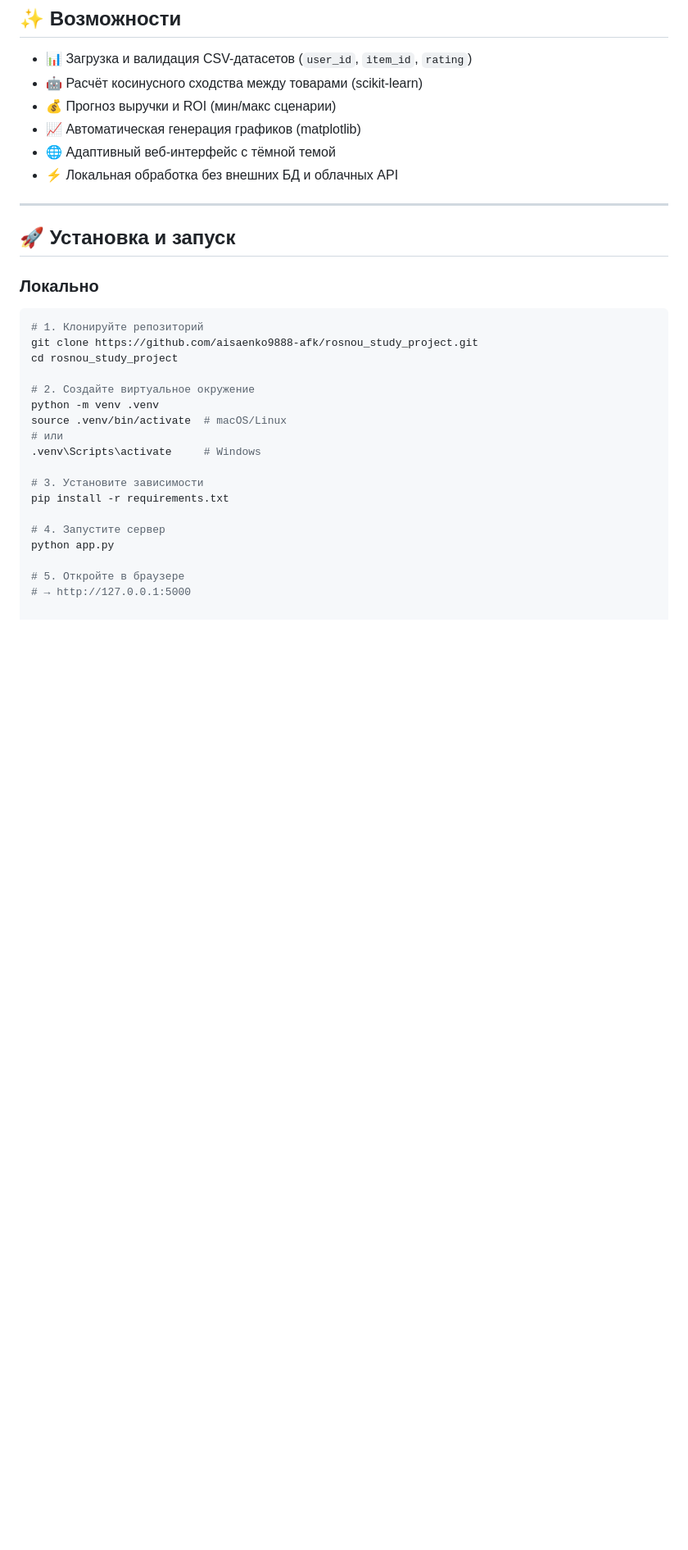
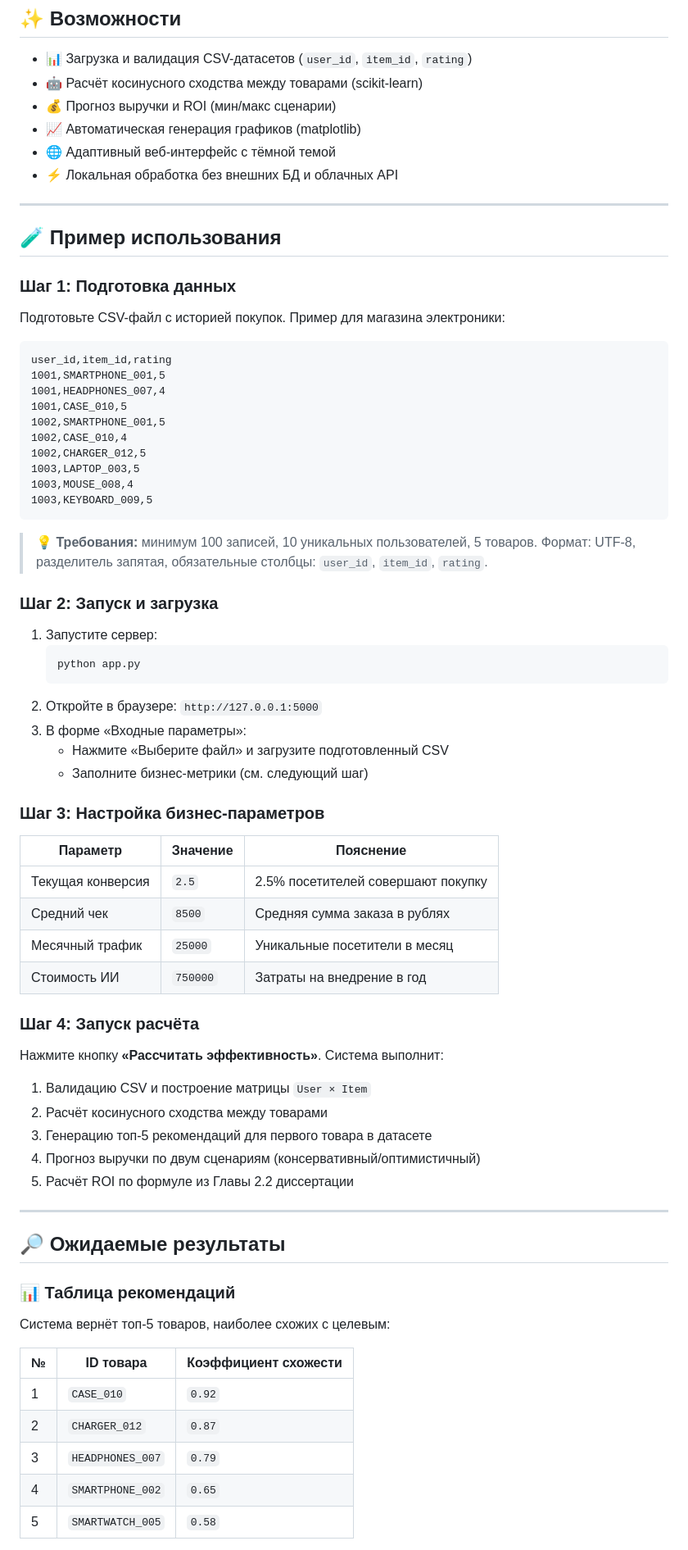
Before and after one commit to aisaenko9888-afk/rosnou_study_project, a Markdown page: README.md, the part around one of its changes. Shown at 82% size. Drawn GitHub-style; blank space fills up the shorter version.

````diff
--- a/README.md
+++ b/README.md
@@ -34,25 +34,64 @@
 
 ---
 
-## 🚀 Установка и запуск
+## 🧪 Пример использования
 
-### Локально
-```bash
-# 1. Клонируйте репозиторий
-git clone https://github.com/aisaenko9888-afk/rosnou_study_project.git
-cd rosnou_study_project
+### Шаг 1: Подготовка данных
+Подготовьте CSV-файл с историей покупок. Пример для магазина электроники:
 
-# 2. Создайте виртуальное окружение
-python -m venv .venv
-source .venv/bin/activate  # macOS/Linux
-# или
-.venv\Scripts\activate     # Windows
+```csv
+user_id,item_id,rating
+1001,SMARTPHONE_001,5
+1001,HEADPHONES_007,4
+1001,CASE_010,5
+1002,SMARTPHONE_001,5
+1002,CASE_010,4
+1002,CHARGER_012,5
+1003,LAPTOP_003,5
+1003,MOUSE_008,4
+1003,KEYBOARD_009,5
+```
 
-# 3. Установите зависимости
-pip install -r requirements.txt
+> 💡 **Требования:** минимум 100 записей, 10 уникальных пользователей, 5 товаров. Формат: UTF-8, разделитель запятая, обязательные столбцы: `user_id`, `item_id`, `rating`.
 
-# 4. Запустите сервер
-python app.py
+### Шаг 2: Запуск и загрузка
+1. Запустите сервер:
+   ```bash
+   python app.py
+   ```
+2. Откройте в браузере: `http://127.0.0.1:5000`
+3. В форме «Входные параметры»:
+   - Нажмите «Выберите файл» и загрузите подготовленный CSV
+   - Заполните бизнес-метрики (см. следующий шаг)
 
-# 5. Откройте в браузере
-# → http://127.0.0.1:5000
+### Шаг 3: Настройка бизнес-параметров
+| Параметр | Значение | Пояснение |
+|----------|----------|-----------|
+| Текущая конверсия | `2.5` | 2.5% посетителей совершают покупку |
+| Средний чек | `8500` | Средняя сумма заказа в рублях |
+| Месячный трафик | `25000` | Уникальные посетители в месяц |
+| Стоимость ИИ | `750000` | Затраты на внедрение в год |
+
+### Шаг 4: Запуск расчёта
+Нажмите кнопку **«Рассчитать эффективность»**. Система выполнит:
+1. Валидацию CSV и построение матрицы `User × Item`
+2. Расчёт косинусного сходства между товарами
+3. Генерацию топ-5 рекомендаций для первого товара в датасете
+4. Прогноз выручки по двум сценариям (консервативный/оптимистичный)
+5. Расчёт ROI по формуле из Главы 2.2 диссертации
+
+---
+
+## 🔎 Ожидаемые результаты
+
+### 📊 Таблица рекомендаций
+Система вернёт топ-5 товаров, наиболее схожих с целевым:
+
+| № | ID товара | Коэффициент схожести |
+|---|-----------|---------------------|
+| 1 | `CASE_010` | `0.92` |
+| 2 | `CHARGER_012` | `0.87` |
+| 3 | `HEADPHONES_007` | `0.79` |
+| 4 | `SMARTPHONE_002` | `0.65` |
+| 5 | `SMARTWATCH_005` | `0.58` |
+
````
Also changed, not shown: other parts of README.md (+23 -0 lines).
